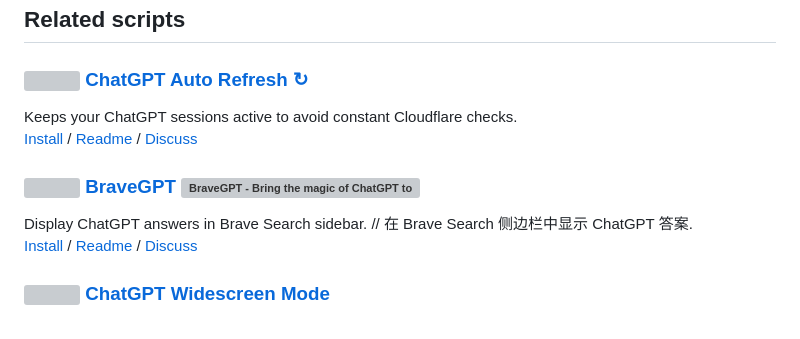
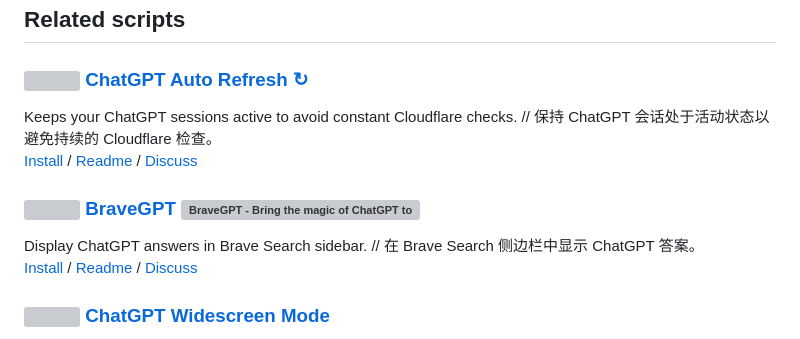
Before and after one commit to KudoAI/duckduckgpt, a Markdown page: src/greasemonkey/README.md, the part around one of its changes. GitHub-like rendering; grey boxes are pictures that could not be loaded.

```diff
--- a/src/greasemonkey/README.md
+++ b/src/greasemonkey/README.md
@@ -56,14 +60,14 @@ DuckDuckGPT is compatible with Chrome, Firefox, Edge, Brave, Opera, Vivaldi, Lib
 
 ### <picture><source media="(prefers-color-scheme: dark)" srcset="https://i.imgur.com/RduASbD.png"><img width=16 src="https://raw.githubusercontent.com/adamlui/userscripts/master/chatgpt/media/icons/openai-favicon64.png"></picture> [ChatGPT Auto Refresh ↻](https://github.com/adamlui/userscripts/tree/master/chatgpt/chatgpt-auto-refresh)
 
-Keeps your ChatGPT sessions active to avoid constant Cloudflare checks.
+Keeps your ChatGPT sessions active to avoid constant Cloudflare checks. // 保持 ChatGPT 会话处于活动状态以避免持续的 Cloudflare 检查。
 <br>[Install](https://greasyfork.org/en/scripts/462422-chatgpt-auto-refresh) /
 [Readme](https://github.com/adamlui/userscripts/tree/master/chatgpt/chatgpt-auto-refresh/README.md) /
 [Discuss](https://github.com/adamlui/userscripts/discussions)
 
 ### <img src="https://raw.githubusercontent.com/adamlui/userscripts/master/chatgpt/bravegpt/media/images/bravegpt-icon48.png" width=18> [BraveGPT](https://github.com/adamlui/userscripts/blob/master/chatgpt/bravegpt) <a href="https://www.producthunt.com/posts/bravegpt?utm_source=badge-featured&utm_medium=badge&utm_souce=badge-bravegpt" target="_blank"><img src="https://api.producthunt.com/widgets/embed-image/v1/featured.svg?post_id=385630&theme=light" alt="BraveGPT - Bring&#0032;the&#0032;magic&#0032;of&#0032;ChatGPT&#0032;to&#0032;Brave&#0032;Search&#0033; | Product Hunt" style="width: 112px; height: 24px; margin:0 0 -4px 5px;" width="112" height="24" /></a>
 
-Display ChatGPT answers in Brave Search sidebar. // 在 Brave Search 侧边栏中显示 ChatGPT 答案.
+Display ChatGPT answers in Brave Search sidebar. // 在 Brave Search 侧边栏中显示 ChatGPT 答案。
 <br>[Install](https://greasyfork.org/en/scripts/462440-bravegpt) /
 [Readme](https://github.com/adamlui/userscripts/blob/master/chatgpt/bravegpt/README.md) /
 [Discuss](https://github.com/adamlui/userscripts/discussions)
```
Also changed, not shown: other parts of src/greasemonkey/README.md (+4 -0 lines), src/greasemonkey/TEST.md (added, +4 -0 lines).
